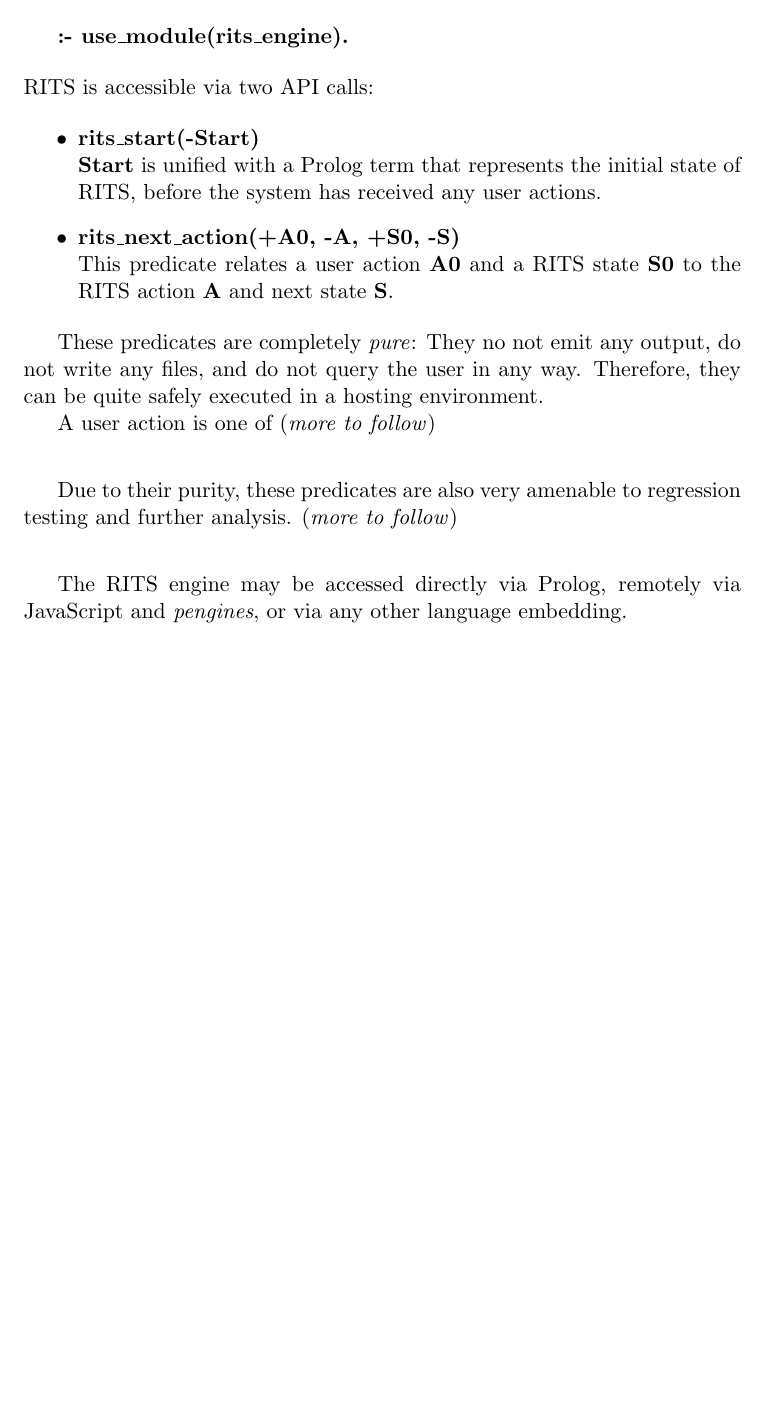
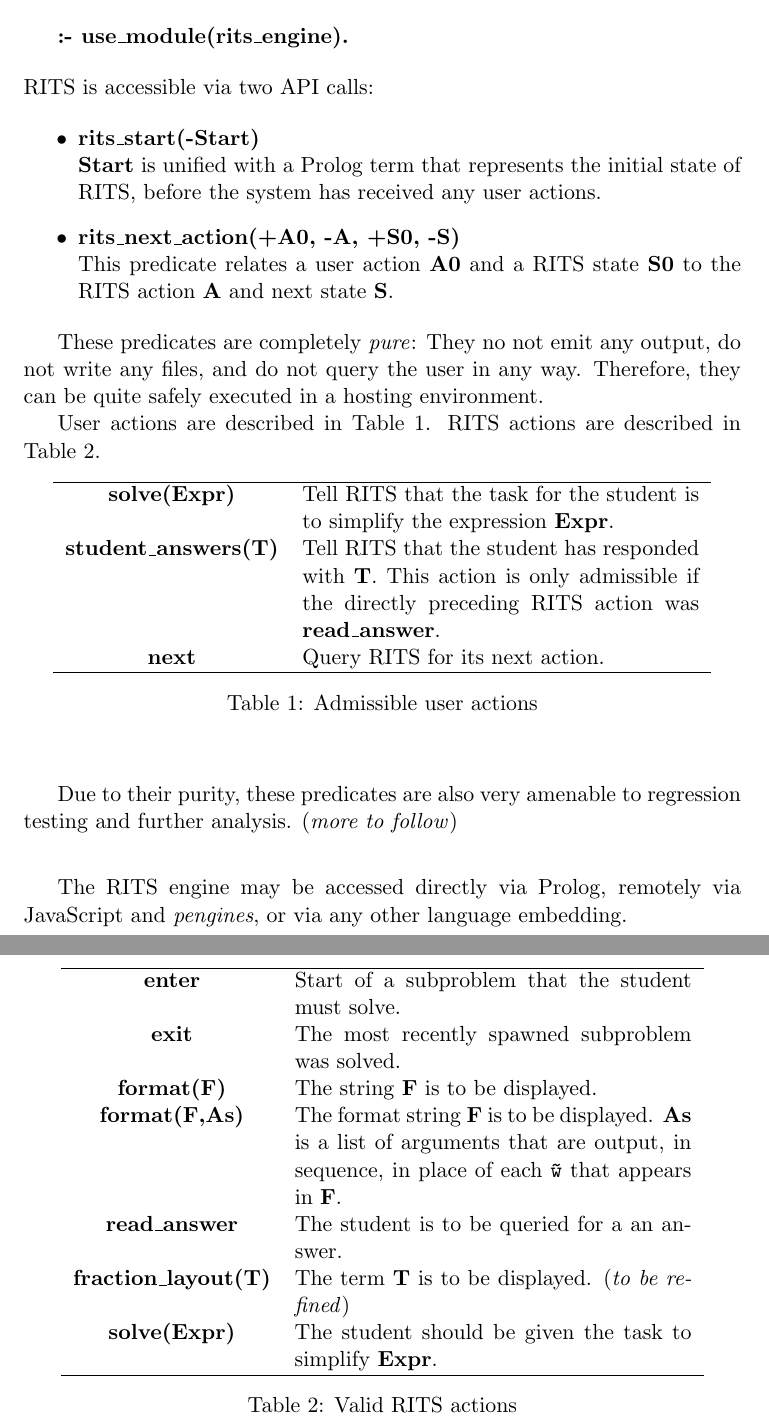
Before and after one commit to JanWielemaker/rits, a LaTeX document (rits_architecture.tex): part of the page before the commit and two parts of pages 1 and 2 of 2 after it, the two joined at a grey line, cut so that both start at the same text, the shorter picture padded with empty space. Compiled offline with pdfLaTeX.

Commit message:
document all possible actions

```diff
--- a/rits_architecture.tex
+++ b/rits_architecture.tex
@@ -30,7 +30,39 @@ These predicates are completely \textit{pure}: They no not emit any
 output, do not write any files, and do not query the user in any way.
 Therefore, they can be quite safely executed in a hosting environment.
 
-A user action is one of (\textit{more to follow})
+User actions are described in Table~\ref{tab:useractions}. RITS
+actions are described in Table~\ref{tab:ritsactions}.
+
+\begin{table}[ht]
+  \centering
+  \begin{tabular}{cp{7cm}}
+    \hline
+    \textbf{solve(Expr)} & Tell RITS that the task for the student is to simplify  the expression \textbf{Expr}.\\
+    \textbf{student\_answers(T)} & Tell RITS that the student has responded with \textbf{T}. This action is only admissible if the directly preceding RITS action was \textbf{read\_answer}.\\
+    \textbf{next} & Query RITS for its next action. \\
+    \hline
+  \end{tabular}
+\caption{Admissible user actions}
+  \label{tab:useractions}
+\end{table}
+
+\begin{table}[ht]
+  \centering
+  \begin{tabular}{cp{7cm}}
+    \hline
+    \textbf{enter} & Start of a subproblem that the student must solve.\\
+    \textbf{exit} & The most recently spawned subproblem was solved.\\
+    \textbf{format(F)} & The string \textbf{F} is to be displayed.\\
+    \textbf{format(F,As)} & The format string \textbf{F} is to be displayed. \textbf{As} is a list of arguments that are output, in sequence, in place of each \texttt{\~w} that appears in \textbf{F}.\\
+    \textbf{read\_answer} & The student is to be queried for a an answer.\\
+    \textbf{fraction\_layout(T)} & The term \textbf{T} is to be displayed. (\textit{to be refined})\\
+    \textbf{solve(Expr)} & The student should be given the task to simplify \textbf{Expr}.\\
+    \hline
+  \end{tabular}
+\caption{Valid RITS actions}
+  \label{tab:ritsactions}
+\end{table}
+
 
 \vspace{0.7cm}
 
```
